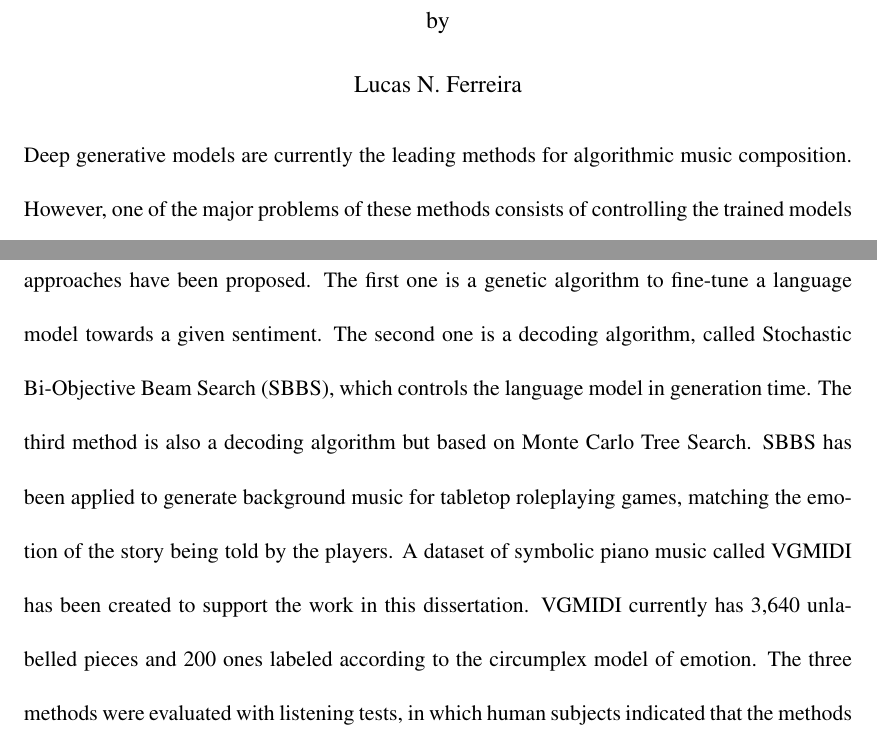
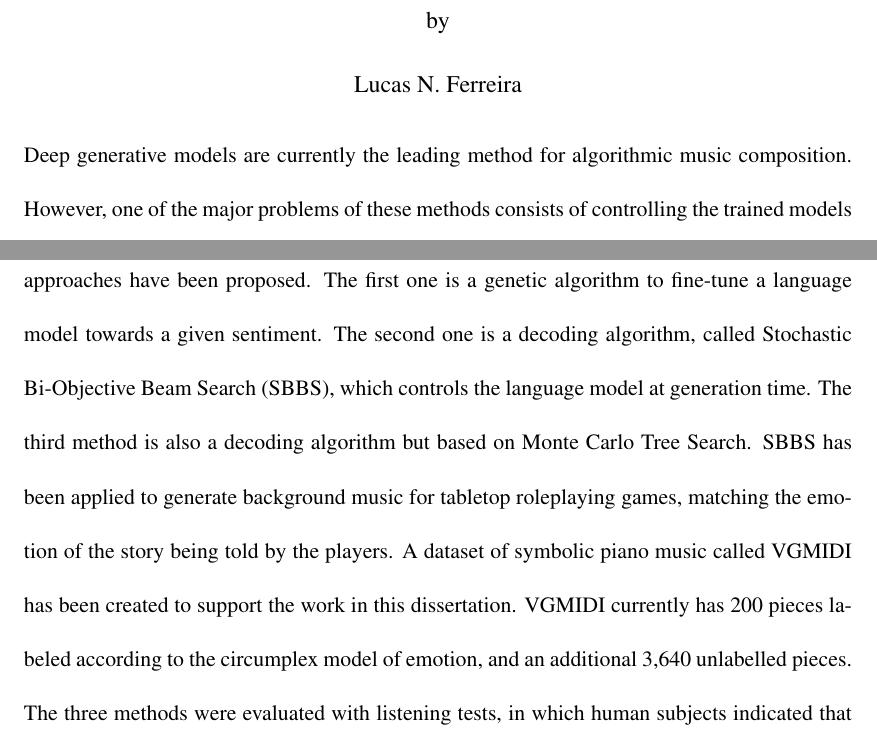
Before and after one commit to lucasnfe/phd-dissertation, a LaTeX thesis (uctest.tex, which reads tex/abstract.tex): two parts of page 11 of 157, joined at a grey line, cut so that both start at the same text. Compiled offline with pdfLaTeX; a LaTeX package or settings file that is missing is left out.

Commit message:
Addressed Jim's comments about the abstract.

```diff
--- a/tex/abstract.tex
+++ b/tex/abstract.tex
@@ -1,3 +1,3 @@
-Deep generative models are currently the leading methods for algorithmic music composition. However, one of the major problems of these methods consists of controlling the trained models to generate compositions with given characteristics. This dissertation explores how to control deep generative models to compose music with a target emotion. Given the limitation of labeled data, this dissertation focuses on search-based methods that use a music emotion classifier to steer the distribution of a pre-trained musical language model. Three different search-based approaches have been proposed. The first one is a genetic algorithm to fine-tune a language model towards a given sentiment. The second one is a decoding algorithm, called Stochastic Bi-Objective Beam Search (SBBS), which controls the language model in generation time. The third method is also a decoding algorithm but based on Monte Carlo Tree Search. SBBS has been applied to generate background music for tabletop roleplaying games, matching the emotion of the story being told by the players. A dataset of symbolic piano music called VGMIDI has been created to support the work in this dissertation. VGMIDI currently has 3,640 unlabelled pieces and 200 ones labeled according to the circumplex model of emotion. The three methods were evaluated with listening tests, in which human subjects indicated that the methods could convey different target emotions.
+Deep generative models are currently the leading method for algorithmic music composition. However, one of the major problems of these methods consists of controlling the trained models to generate compositions with given characteristics. This dissertation explores how to control deep generative models to compose music with a target emotion. Given the limitation of labeled data, this dissertation focuses on search-based methods that use a music emotion classifier to steer the distribution of a pre-trained musical language model. Three different search-based approaches have been proposed. The first one is a genetic algorithm to fine-tune a language model towards a given sentiment. The second one is a decoding algorithm, called Stochastic Bi-Objective Beam Search (SBBS), which controls the language model at generation time. The third method is also a decoding algorithm but based on Monte Carlo Tree Search. SBBS has been applied to generate background music for tabletop roleplaying games, matching the emotion of the story being told by the players. A dataset of symbolic piano music called VGMIDI has been created to support the work in this dissertation. VGMIDI currently has 200 pieces labeled according to the circumplex model of emotion, and an additional 3,640 unlabelled pieces. The three methods were evaluated with listening tests, in which human subjects indicated that the methods could convey different target emotions.
 
 % This dissertation is part of an early wave of works applying deep learning to compose music with a target emotion. Hopefully, the contributions of this dissertation will inspire others to work on similar ideas that will push the boundaries of algorithmic music composition with deep learning.
```
Also changed, not shown: uctest.pdf.
